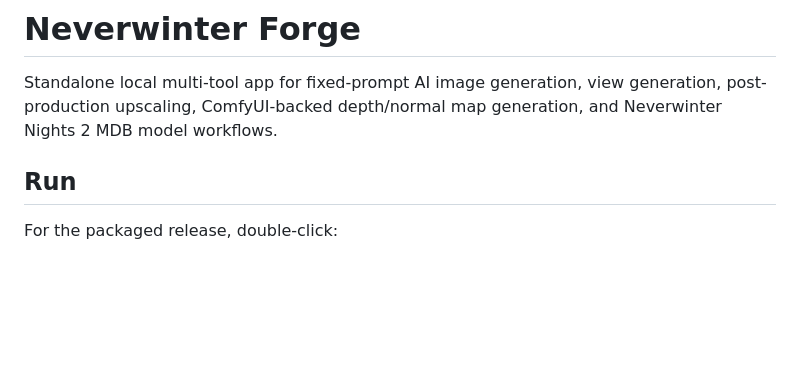
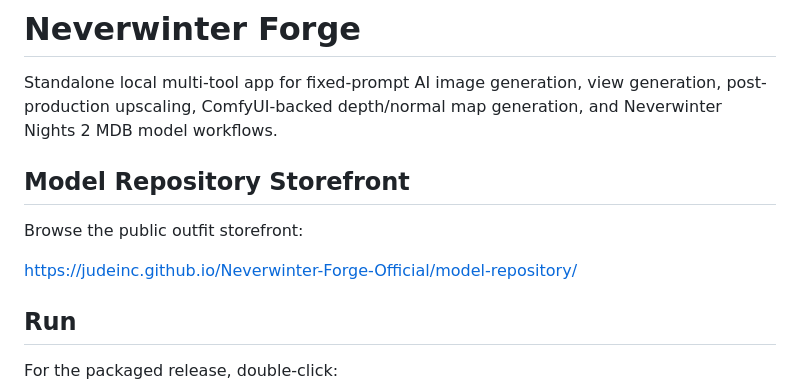
Before and after one commit to judeinc/Neverwinter-Forge-Official, a Markdown page: README.md, the part around the change. GitHub-like rendering; blank space fills up the shorter version.

Commit message:
Add model repository storefront link

```diff
--- a/README.md
+++ b/README.md
@@ -1,6 +1,12 @@
 # Neverwinter Forge
 
 Standalone local multi-tool app for fixed-prompt AI image generation, view generation, post-production upscaling, ComfyUI-backed depth/normal map generation, and Neverwinter Nights 2 MDB model workflows.
+
+## Model Repository Storefront
+
+Browse the public outfit storefront:
+
+https://judeinc.github.io/Neverwinter-Forge-Official/model-repository/
 
 ## Run
 
```
